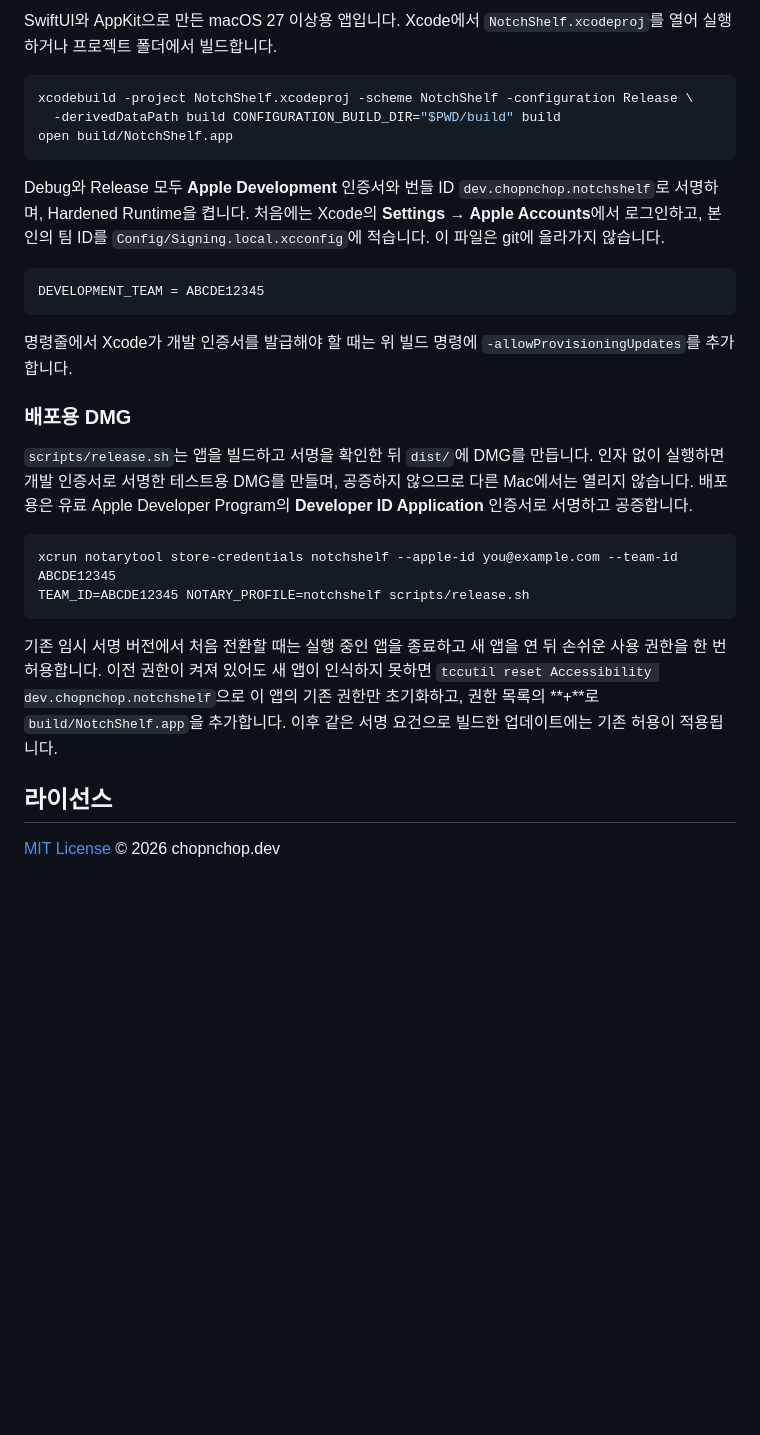
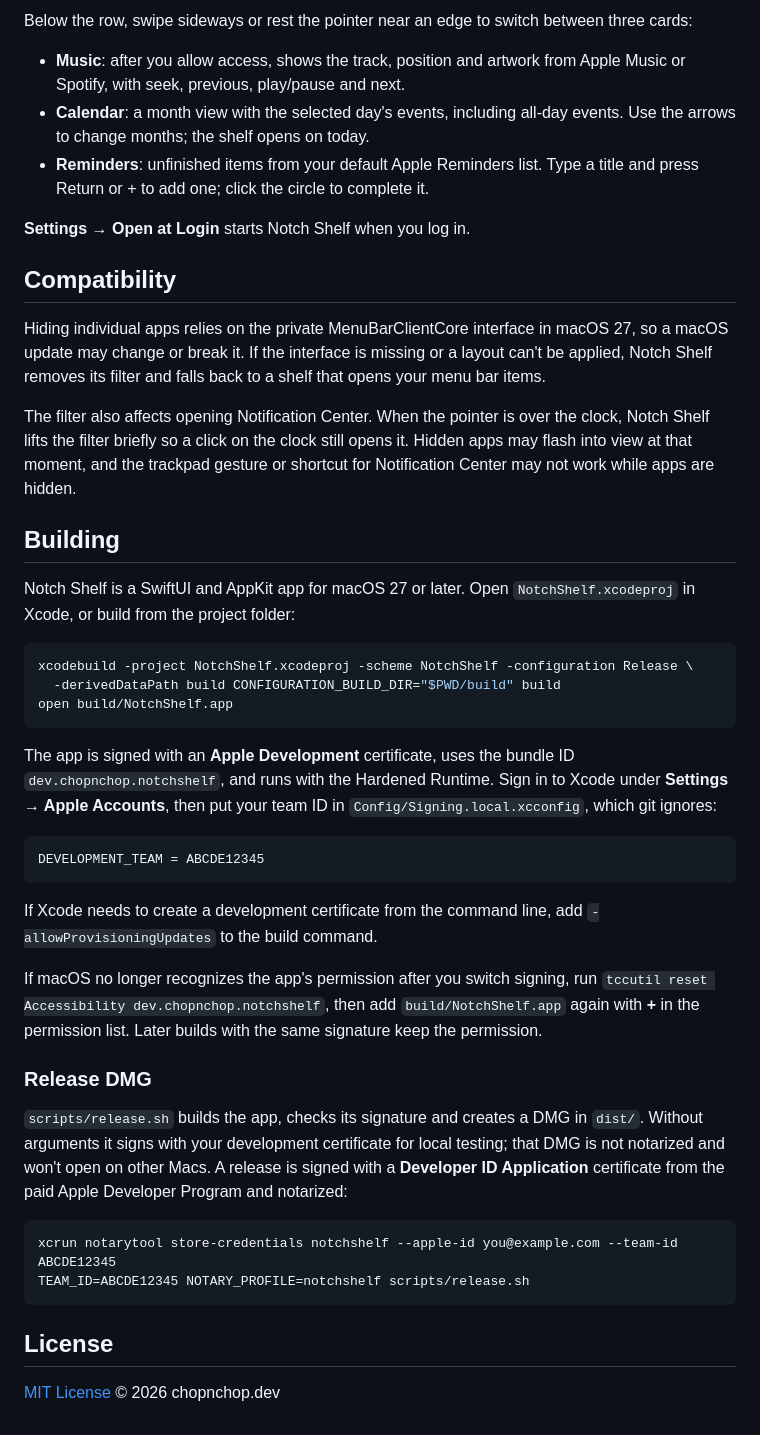
Before and after one commit to thegreatkingbear/notch-shelf, a Markdown page: README.md, the part around one of its changes. GitHub-like rendering; blank space fills up the shorter version.

````diff
--- a/README.md
+++ b/README.md
@@ -40,5 +49,21 @@ macOS 27에서 숨김 필터는 알림 센터 열기에도 영향을 줍니다.
 
-SwiftUI와 AppKit으로 만든 macOS 27 이상용 앱입니다. Xcode에서 `NotchShelf.xcodeproj`를 열어 실행하거나 프로젝트 폴더에서 빌드합니다.
+Below the row, swipe sideways or rest the pointer near an edge to switch between three cards:
+
+- **Music**: after you allow access, shows the track, position and artwork from Apple Music or Spotify, with seek, previous, play/pause and next.
+- **Calendar**: a month view with the selected day's events, including all-day events. Use the arrows to change months; the shelf opens on today.
+- **Reminders**: unfinished items from your default Apple Reminders list. Type a title and press Return or + to add one; click the circle to complete it.
+
+**Settings → Open at Login** starts Notch Shelf when you log in.
+
+## Compatibility
+
+Hiding individual apps relies on the private MenuBarClientCore interface in macOS 27, so a macOS update may change or break it. If the interface is missing or a layout can't be applied, Notch Shelf removes its filter and falls back to a shelf that opens your menu bar items.
+
+The filter also affects opening Notification Center. When the pointer is over the clock, Notch Shelf lifts the filter briefly so a click on the clock still opens it. Hidden apps may flash into view at that moment, and the trackpad gesture or shortcut for Notification Center may not work while apps are hidden.
+
+## Building
+
+Notch Shelf is a SwiftUI and AppKit app for macOS 27 or later. Open `NotchShelf.xcodeproj` in Xcode, or build from the project folder:
 
 ```sh
 xcodebuild -project NotchShelf.xcodeproj -scheme NotchShelf -configuration Release \
@@ -46,25 +71,25 @@ xcodebuild -project NotchShelf.xcodeproj -scheme NotchShelf -configuration Relea
 open build/NotchShelf.app
 ```
 
-Debug와 Release 모두 **Apple Development** 인증서와 번들 ID `dev.chopnchop.notchshelf`로 서명하며, Hardened Runtime을 켭니다. 처음에는 Xcode의 **Settings → Apple Accounts**에서 로그인하고, 본인의 팀 ID를 `Config/Signing.local.xcconfig`에 적습니다. 이 파일은 git에 올라가지 않습니다.
+The app is signed with an **Apple Development** certificate, uses the bundle ID `dev.chopnchop.notchshelf`, and runs with the Hardened Runtime. Sign in to Xcode under **Settings → Apple Accounts**, then put your team ID in `Config/Signing.local.xcconfig`, which git ignores:
 
 ```
 DEVELOPMENT_TEAM = ABCDE12345
 ```
 
-명령줄에서 Xcode가 개발 인증서를 발급해야 할 때는 위 빌드 명령에 `-allowProvisioningUpdates`를 추가합니다.
+If Xcode needs to create a development certificate from the command line, add `-allowProvisioningUpdates` to the build command.
 
-### 배포용 DMG
+If macOS no longer recognizes the app's permission after you switch signing, run `tccutil reset Accessibility dev.chopnchop.notchshelf`, then add `build/NotchShelf.app` again with **+** in the permission list. Later builds with the same signature keep the permission.
 
-`scripts/release.sh`는 앱을 빌드하고 서명을 확인한 뒤 `dist/`에 DMG를 만듭니다. 인자 없이 실행하면 개발 인증서로 서명한 테스트용 DMG를 만들며, 공증하지 않으므로 다른 Mac에서는 열리지 않습니다. 배포용은 유료 Apple Developer Program의 **Developer ID Application** 인증서로 서명하고 공증합니다.
+### Release DMG
+
+`scripts/release.sh` builds the app, checks its signature and creates a DMG in `dist/`. Without arguments it signs with your development certificate for local testing; that DMG is not notarized and won't open on other Macs. A release is signed with a **Developer ID Application** certificate from the paid Apple Developer Program and notarized:
 
 ```sh
 xcrun notarytool store-credentials notchshelf --apple-id you@example.com --team-id ABCDE12345
 TEAM_ID=ABCDE12345 NOTARY_PROFILE=notchshelf scripts/release.sh
 ```
 
-기존 임시 서명 버전에서 처음 전환할 때는 실행 중인 앱을 종료하고 새 앱을 연 뒤 손쉬운 사용 권한을 한 번 허용합니다. 이전 권한이 켜져 있어도 새 앱이 인식하지 못하면 `tccutil reset Accessibility dev.chopnchop.notchshelf`으로 이 앱의 기존 권한만 초기화하고, 권한 목록의 **+**로 `build/NotchShelf.app`을 추가합니다. 이후 같은 서명 요건으로 빌드한 업데이트에는 기존 허용이 적용됩니다.
-
-## 라이선스
+## License
 
 [MIT License](LICENSE) © 2026 chopnchop.dev
````
Also changed, not shown: other parts of README.md (+29 -20 lines), README.ko.md (added, +79 -0 lines), docs/images/notch-collapsed.png (added), docs/images/notch-expanded.png (added), 10 other files.
